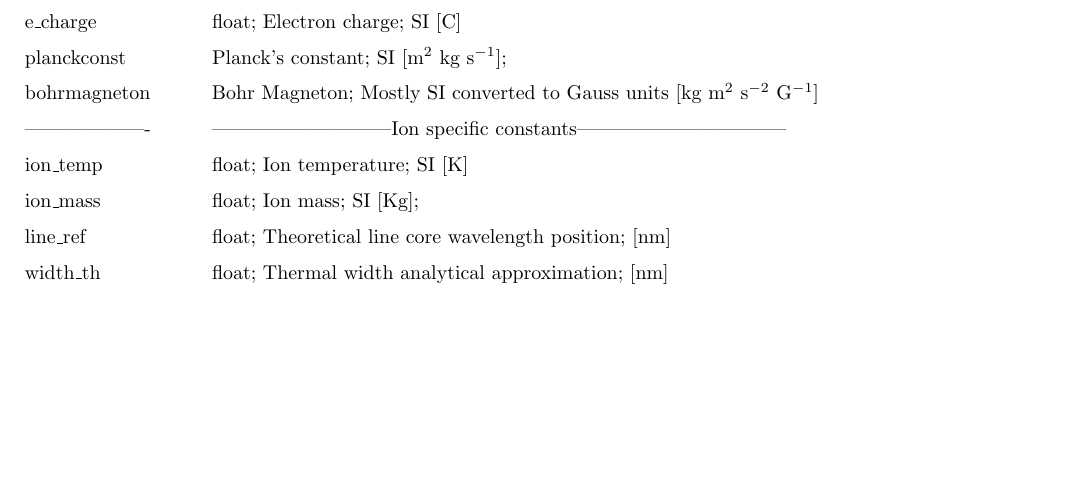
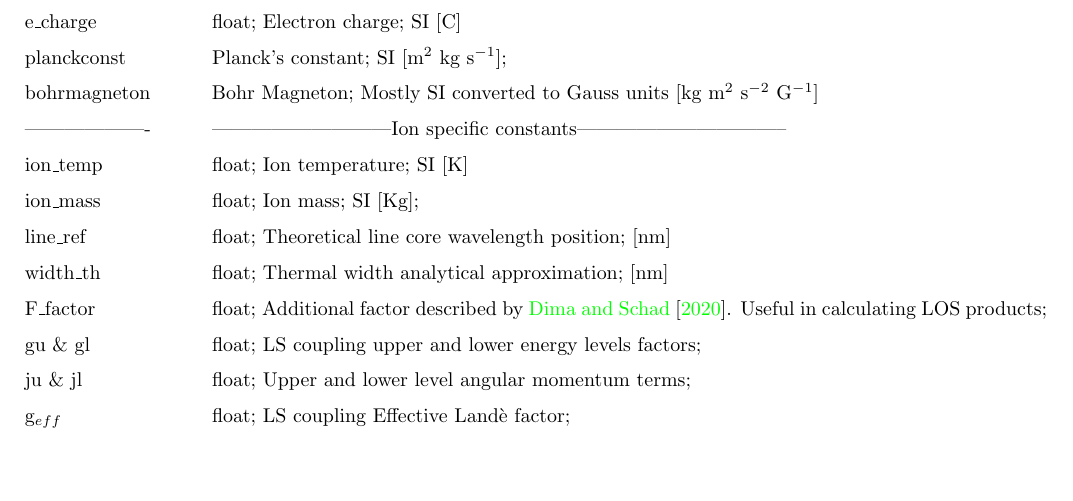
Before and after one commit to arparaschiv/solar-coronal-inversion, a LaTeX document (codedoc-latex/README-CODEDOC.tex): part of page 6 of 21, cut so that both start at the same text, the shorter picture padded with empty space. Compiled offline with pdfLaTeX.

Commit message:
update-tidbits

```diff
--- a/codedoc-latex/README-CODEDOC.tex
+++ b/codedoc-latex/README-CODEDOC.tex
@@ -261,11 +261,20 @@ Python class that unpacks control parameters used in all modules of the inversio
 		\item[ion\_mass]
 		float; Ion mass; SI [Kg];
 		\item[line\_ref]
-		float; Theoretical line core wavelength position; [nm]				\item[width\_th]
+		float; Theoretical line core wavelength position; [nm]
+		\item[width\_th]
 		float; Thermal width analytical approximation; [nm]
+		\item[F\_factor]
+		float; Additional factor described by \citet{2020ApJ...889..109D}. Useful in calculating LOS products;
+		\item[gu \& gl]
+		float; LS coupling upper and lower energy levels factors;
+		\item[ju \& jl]
+		float; Upper and lower level angular momentum terms;
+		\item[g$_{eff}$]
+		float; LS coupling Effective Land\`{e} factor;
 \end{description}
 
-.
+
 
 \newpage
 \subsection*{CLEDB\_BUILD Database Generation}
```
Also changed, not shown: README.md, codedoc-latex/README-CODEDOC.pdf, 4 other files.
